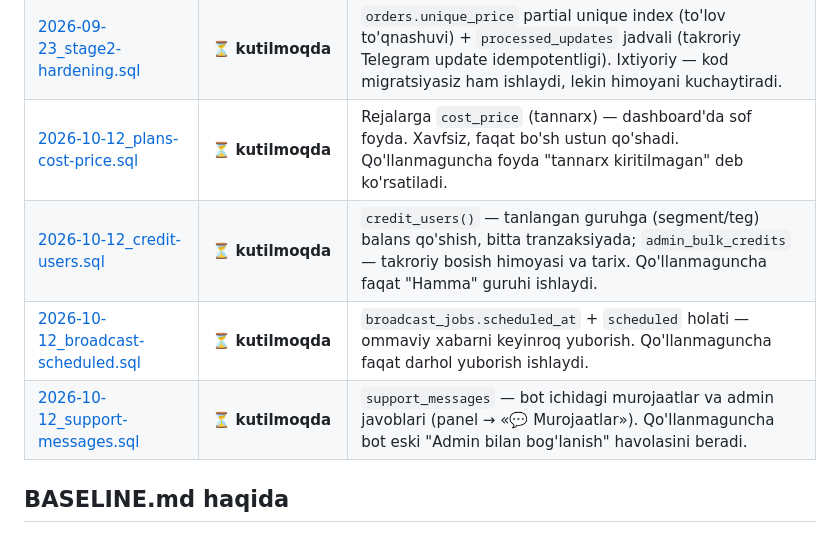
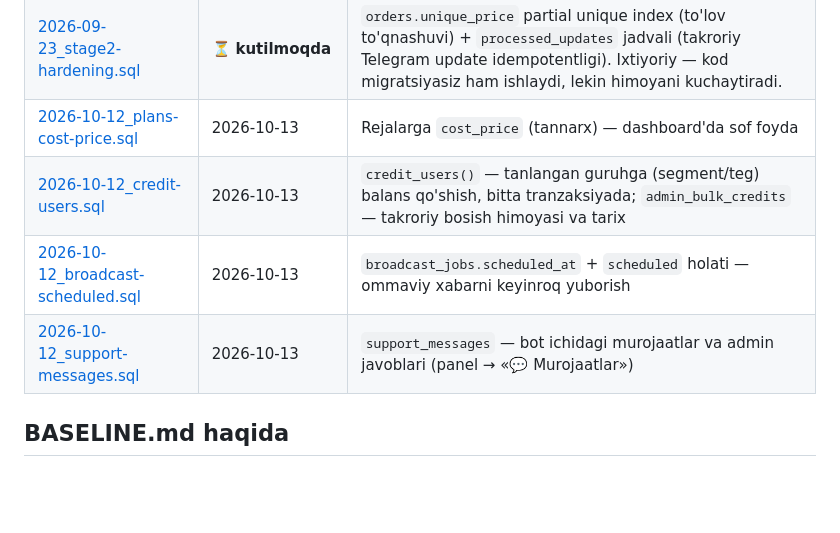
Before and after one commit to santyx-afk/avtootvetbotforsantyx, a Markdown page: migrations/README.md, the part around the change. Rendered like a GitHub page; blank space fills up the shorter version.

Commit message:
docs(migrations): 2026-10-12 migratsiyalari qo'llandi (jurnal)
plans-cost-price, credit-users, broadcast-scheduled, support-messages
2026-10-13 da Supabase SQL Editor'da qo'llandi va tekshirildi.

Co-Authored-By: Claude Opus 5.5 <noreply@anthropic.com>
Claude-Session: https://claude.ai/code/session_014FhamDkAjnQYRcbLoiHb69

```diff
--- a/migrations/README.md
+++ b/migrations/README.md
@@ -34,10 +34,10 @@ frontend murojaat qilib krash bo'lgani). Endi tartib quyidagicha.
 | [2026-09-05_settings-maintenance-timeout.sql](2026-09-05_settings-maintenance-timeout.sql) | 2026-09-05 | Sozlamalar: `maintenance_mode`, `maintenance_text`, `payment_timeout_minutes` |
 | [2026-09-05_admins-roles-waitlist.sql](2026-09-05_admins-roles-waitlist.sql) | 2026-09-05 | `admins` rollari (operator login/parol), `stock_waitlist` unique indeks |
 | [2026-09-23_stage2-hardening.sql](2026-09-23_stage2-hardening.sql) | ⏳ **kutilmoqda** | `orders.unique_price` partial unique index (to'lov to'qnashuvi) + `processed_updates` jadvali (takroriy Telegram update idempotentligi). Ixtiyoriy — kod migratsiyasiz ham ishlaydi, lekin himoyani kuchaytiradi. |
-| [2026-10-12_plans-cost-price.sql](2026-10-12_plans-cost-price.sql) | ⏳ **kutilmoqda** | Rejalarga `cost_price` (tannarx) — dashboard'da sof foyda. Xavfsiz, faqat bo'sh ustun qo'shadi. Qo'llanmaguncha foyda "tannarx kiritilmagan" deb ko'rsatiladi. |
-| [2026-10-12_credit-users.sql](2026-10-12_credit-users.sql) | ⏳ **kutilmoqda** | `credit_users()` — tanlangan guruhga (segment/teg) balans qo'shish, bitta tranzaksiyada; `admin_bulk_credits` — takroriy bosish himoyasi va tarix. Qo'llanmaguncha faqat "Hamma" guruhi ishlaydi. |
-| [2026-10-12_broadcast-scheduled.sql](2026-10-12_broadcast-scheduled.sql) | ⏳ **kutilmoqda** | `broadcast_jobs.scheduled_at` + `scheduled` holati — ommaviy xabarni keyinroq yuborish. Qo'llanmaguncha faqat darhol yuborish ishlaydi. |
-| [2026-10-12_support-messages.sql](2026-10-12_support-messages.sql) | ⏳ **kutilmoqda** | `support_messages` — bot ichidagi murojaatlar va admin javoblari (panel → «💬 Murojaatlar»). Qo'llanmaguncha bot eski "Admin bilan bog'lanish" havolasini beradi. |
+| [2026-10-12_plans-cost-price.sql](2026-10-12_plans-cost-price.sql) | 2026-10-13 | Rejalarga `cost_price` (tannarx) — dashboard'da sof foyda |
+| [2026-10-12_credit-users.sql](2026-10-12_credit-users.sql) | 2026-10-13 | `credit_users()` — tanlangan guruhga (segment/teg) balans qo'shish, bitta tranzaksiyada; `admin_bulk_credits` — takroriy bosish himoyasi va tarix |
+| [2026-10-12_broadcast-scheduled.sql](2026-10-12_broadcast-scheduled.sql) | 2026-10-13 | `broadcast_jobs.scheduled_at` + `scheduled` holati — ommaviy xabarni keyinroq yuborish |
+| [2026-10-12_support-messages.sql](2026-10-12_support-messages.sql) | 2026-10-13 | `support_messages` — bot ichidagi murojaatlar va admin javoblari (panel → «💬 Murojaatlar») |
 
 ## BASELINE.md haqida
 
```
